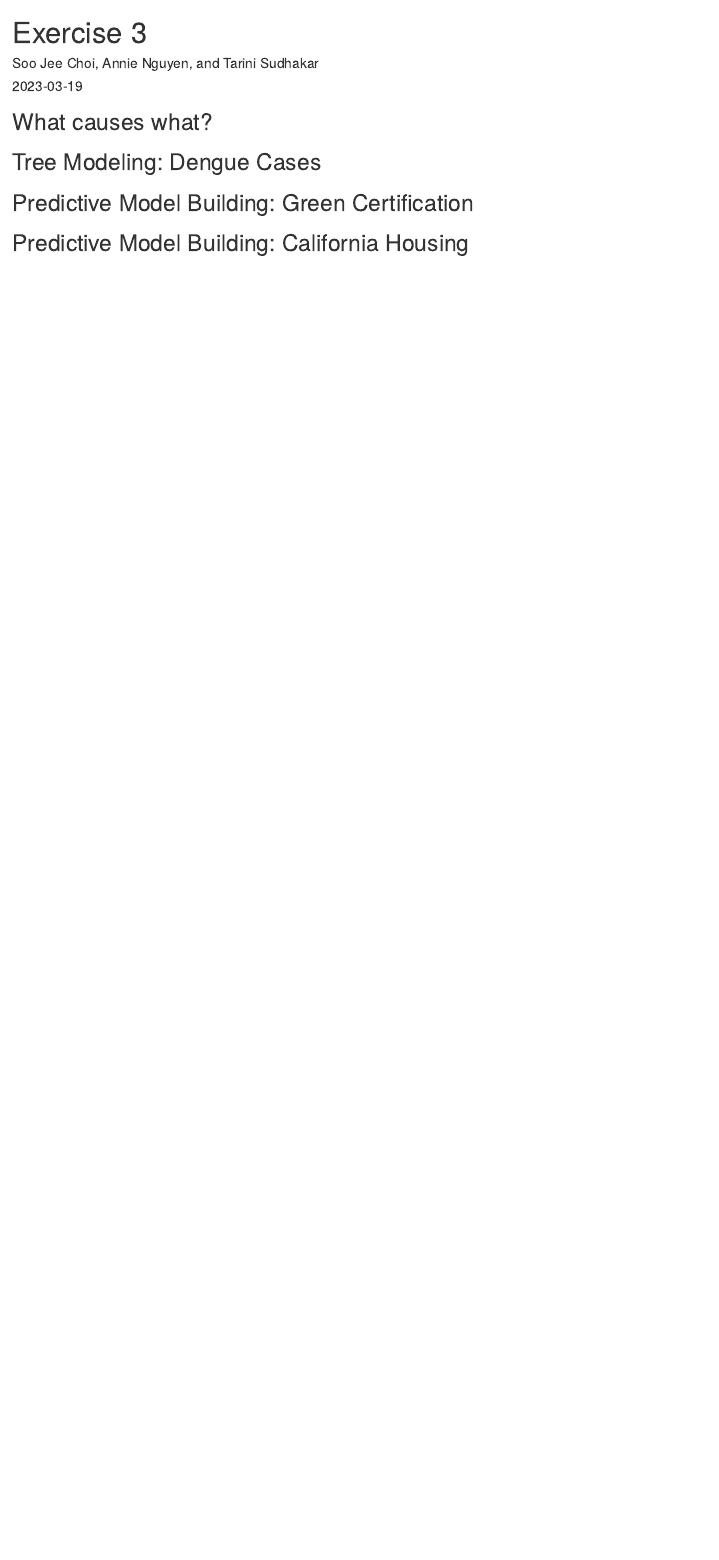
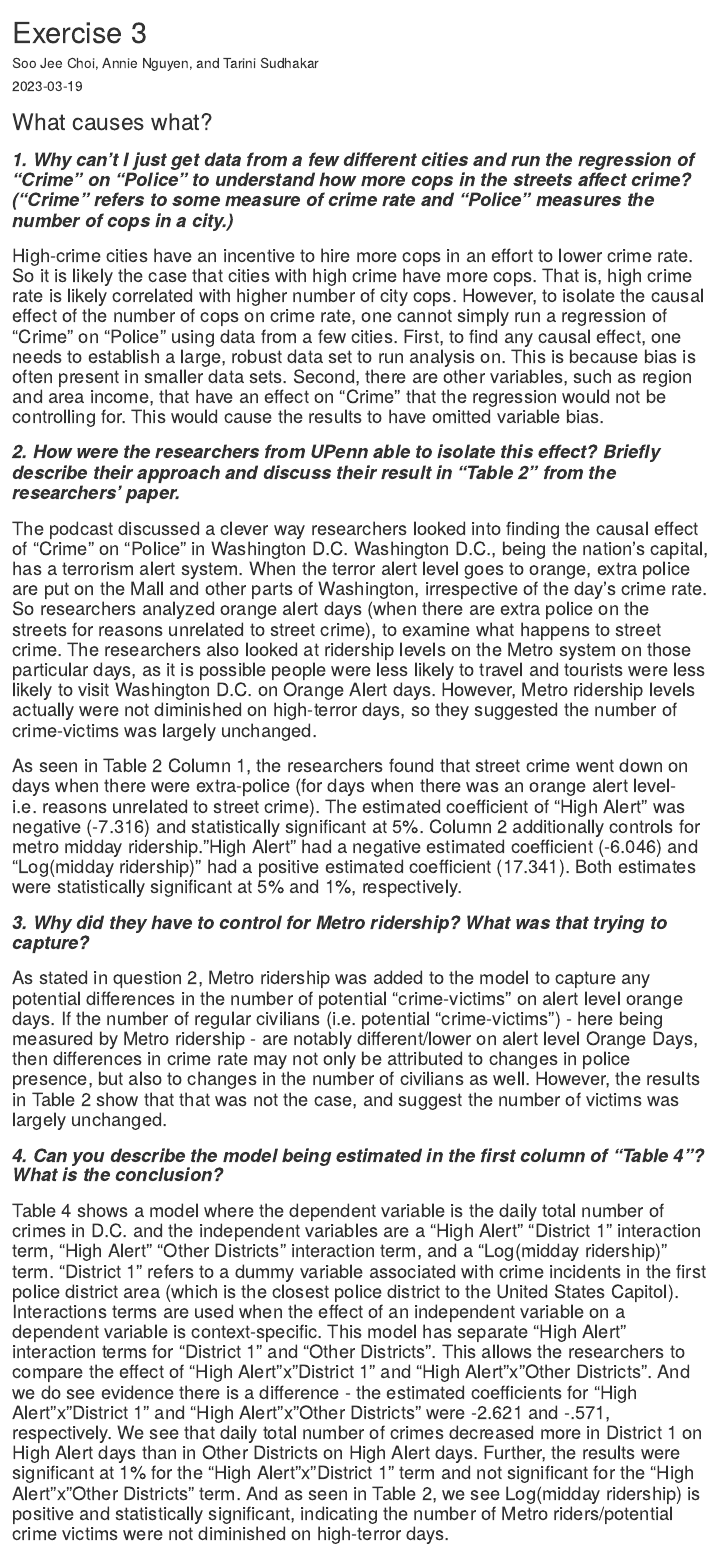
Before and after one commit to annienguyen879/eco395m-exercises, an R Markdown document (exercise_3/exercise_3.Rmd): the page in a window 1100 px wide, from its top. Rendered offline with R 4.5, knitr and Pandoc, with nearby package versions.

Commit message:
Q1 Added

````diff
--- a/exercise_3/exercise_3.Rmd
+++ b/exercise_3/exercise_3.Rmd
@@ -11,10 +11,25 @@
 
 ## What causes what?
 
+### ***1. Why can’t I just get data from a few different cities and run the regression of “Crime” on “Police” to understand how more cops in the streets affect crime? (“Crime” refers to some measure of crime rate and “Police” measures the number of cops in a city.)***
 
-```{r }
+### High-crime cities have an incentive to hire more cops in an effort to lower crime rate. So it is likely the case that cities with high crime have more cops. That is, high crime rate is likely correlated with higher number of city cops. However, to isolate the causal effect of the number of cops on crime rate, one cannot simply run a regression of “Crime” on “Police” using data from a few cities. First, to find any causal effect, one needs to establish a large, robust data set to run analysis on. This is because bias is often present in smaller data sets. Second, there are other variables, such as region and area income, that have an effect on "Crime" that the regression would not be controlling for. This would cause the results to have omitted variable bias.
 
-```
+
+### ***2. How were the researchers from UPenn able to isolate this effect? Briefly describe their approach and discuss their result in “Table 2” from the researchers' paper.***
+
+### The podcast discussed a clever way researchers looked into finding the causal effect of “Crime” on “Police” in Washington D.C. Washington D.C., being the nation's capital, has a terrorism alert system. When the terror alert level goes to orange, extra police are put on the Mall and other parts of Washington, irrespective of the day's crime rate. So researchers analyzed orange alert days (when there are extra police on the streets for reasons unrelated to street crime), to examine what happens to street crime. The researchers also looked at ridership levels on the Metro system on those particular days, as it is possible people were less likely to travel and tourists were less likely to visit Washington D.C. on Orange Alert days. However, Metro ridership levels actually were not diminished on high-terror days, so they suggested the number of crime-victims was largely unchanged.
+
+### As seen in Table 2 Column 1, the researchers found that street crime went down on days when there were extra-police (for days when there was an orange alert level- i.e. reasons unrelated to street crime). The estimated coefficient of "High Alert" was negative (-7.316) and statistically significant at 5%. Column 2 additionally controls for metro midday ridership."High Alert" had a negative estimated coefficient (-6.046) and "Log(midday ridership)" had a positive estimated coefficient (17.341). Both estimates were statistically significant at 5% and 1%, respectively.
+
+
+### ***3. Why did they have to control for Metro ridership? What was that trying to capture?***
+
+### As stated in question 2, Metro ridership was added to the model to capture any potential differences in the number of potential "crime-victims" on alert level orange days. If the number of regular civilians (i.e. potential "crime-victims") - here being measured by Metro ridership - are notably different/lower on alert level Orange Days, then differences in crime rate may not only be attributed to changes in police presence, but also to changes in the number of civilians as well. However, the results in Table 2 show that that was not the case, and suggest the number of victims was largely unchanged.
+
+### ***4. Can you describe the model being estimated in the first column of "Table 4"? What is the conclusion?***
+
+### Table 4 shows a model where the dependent variable is the daily total number of crimes in D.C. and the independent variables are a "High Alert" "District 1" interaction term, "High Alert" "Other Districts" interaction term, and a "Log(midday ridership)" term. "District 1" refers to a dummy variable associated with crime incidents in the first police district area (which is the closest police district to the United States Capitol). Interactions terms are used when the effect of an independent variable on a dependent variable is context-specific. This model has separate "High Alert" interaction terms for "District 1" and "Other Districts". This allows the researchers to compare the effect of "High Alert"x"District 1" and "High Alert"x"Other Districts". And we do see evidence there is a difference - the estimated coefficients for "High Alert"x"District 1" and "High Alert"x"Other Districts" were -2.621 and -.571, respectively. We see that daily total number of crimes decreased more in District 1 on High Alert days than in Other Districts on High Alert days. Further, the results were significant at 1% for the "High Alert"x"District 1" term and not significant for the "High Alert"x"Other Districts" term. And as seen in Table 2, we see Log(midday ridership) is positive and statistically significant, indicating the number of Metro riders/potential crime victims were not diminished on high-terror days.
 
 
 ## Tree Modeling: Dengue Cases
````
